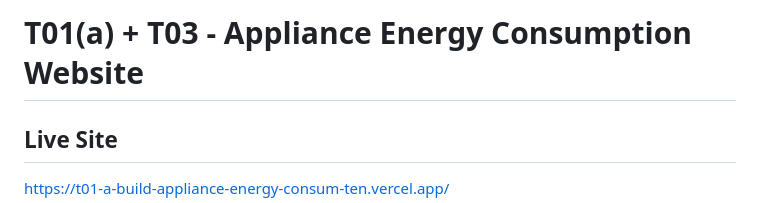
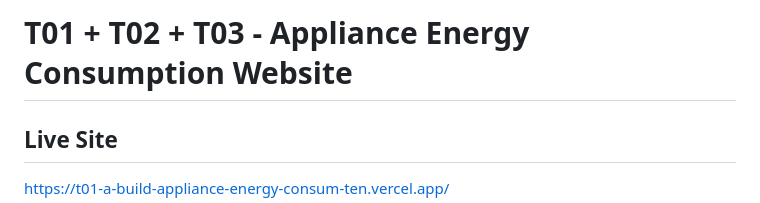
Before and after one commit to Lee-1838/T01-a-Build-Appliance-Energy-Consumption-Website, a Markdown page: README.md, the part around the change. Drawn GitHub-style.

```diff
--- a/README.md
+++ b/README.md
@@ -1,4 +1,4 @@
-# T01(a) + T03 - Appliance Energy Consumption Website
+# T01 + T02 + T03 - Appliance Energy Consumption Website
 
 ## Live Site
 https://t01-a-build-appliance-energy-consum-ten.vercel.app/
```
